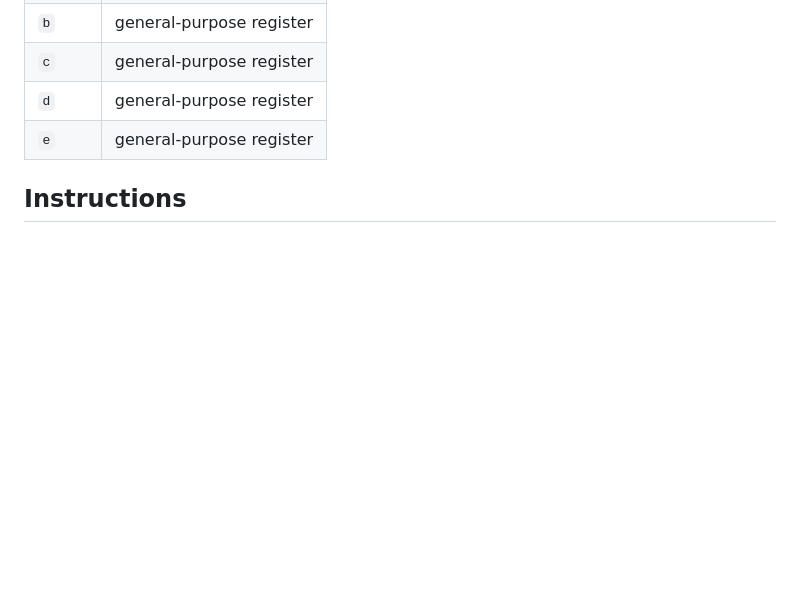
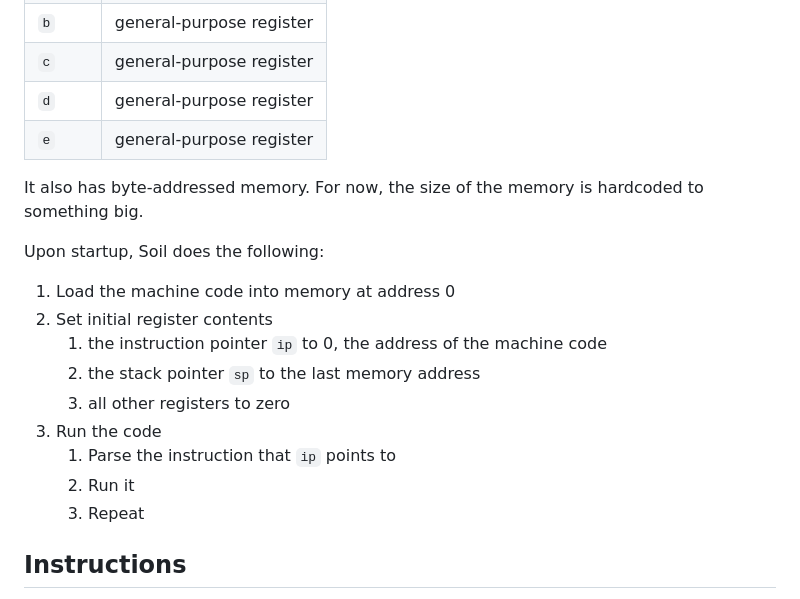
Before and after one commit to MarcelGarus/soil, a Markdown page: README.md, the part around the change printed below. Rendered like a GitHub page; blank space fills up the shorter version.

```diff
--- a/README.md
+++ b/README.md
@@ -39,6 +30,21 @@ Soil has 8 registers, all of which hold 64 bits.
 | `c`  | general-purpose register |
 | `d`  | general-purpose register |
 | `e`  | general-purpose register |
+
+It also has byte-addressed memory.
+For now, the size of the memory is hardcoded to something big.
+
+Upon startup, Soil does the following:
+
+1. Load the machine code into memory at address 0
+2. Set initial register contents
+   1. the instruction pointer `ip` to 0, the address of the machine code
+   2. the stack pointer `sp` to the last memory address
+   3. all other registers to zero
+3. Run the code
+   1. Parse the instruction that `ip` points to
+   2. Run it
+   3. Repeat
 
 ## Instructions
 
```
Also changed, not shown: other parts of README.md (+15 -27 lines).
